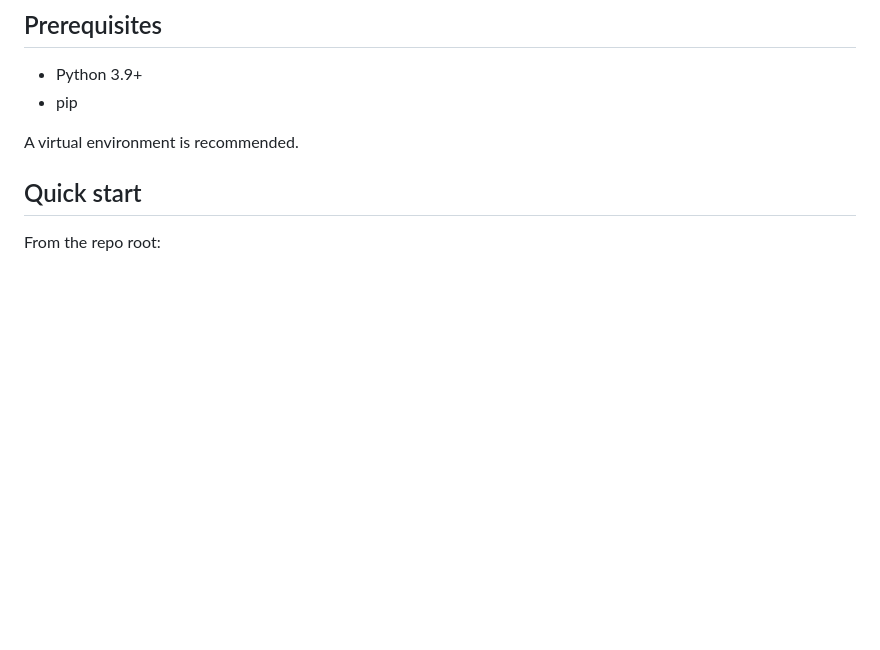
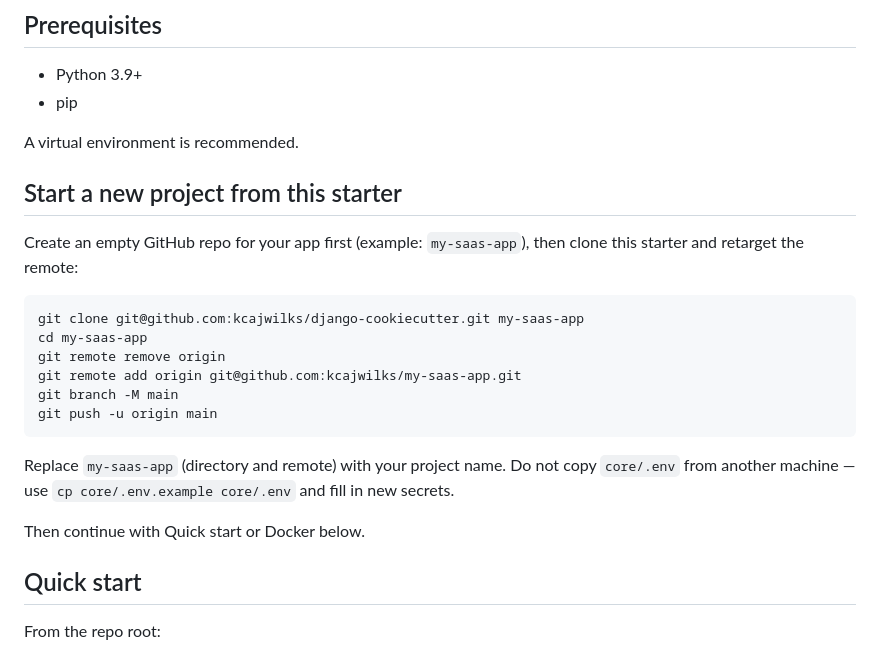
Before and after one commit to kcajwilks/pitchlint, a Markdown page: README.md, the part around the change. Rendered like a GitHub page; blank space fills up the shorter version.

Commit message:
Add instructions for starting a new project from the Django SaaS starter

````diff
--- a/README.md
+++ b/README.md
@@ -14,6 +14,23 @@ A Django starter for building AI SaaS products with:
 - pip
 
 A virtual environment is recommended.
+
+## Start a new project from this starter
+
+Create an empty GitHub repo for your app first (example: `my-saas-app`), then clone this starter and retarget the remote:
+
+```bash
+git clone git@github.com:kcajwilks/django-cookiecutter.git my-saas-app
+cd my-saas-app
+git remote remove origin
+git remote add origin git@github.com:kcajwilks/my-saas-app.git
+git branch -M main
+git push -u origin main
+```
+
+Replace `my-saas-app` (directory and remote) with your project name. Do not copy `core/.env` from another machine — use `cp core/.env.example core/.env` and fill in new secrets.
+
+Then continue with Quick start or Docker below.
 
 ## Quick start
 
````
